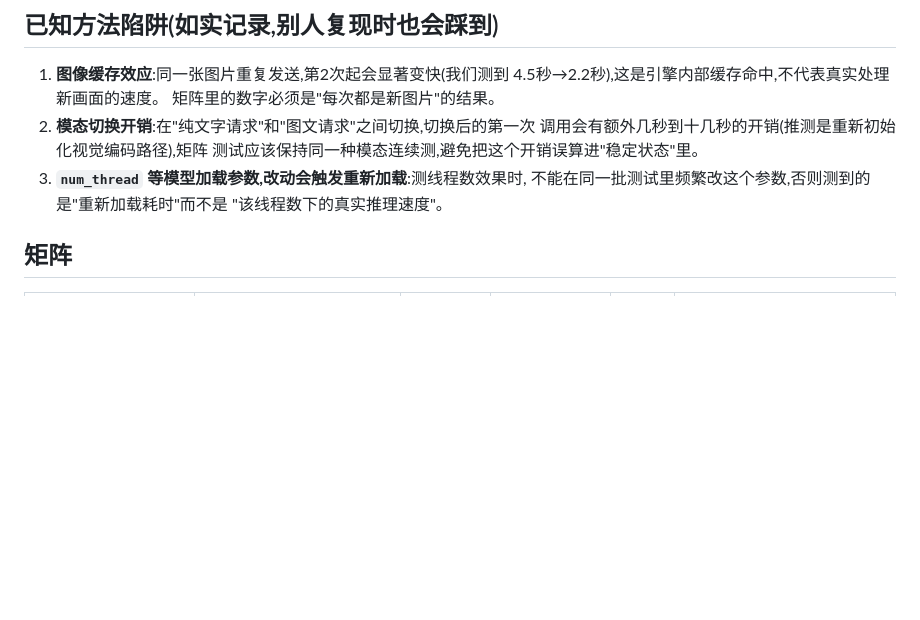
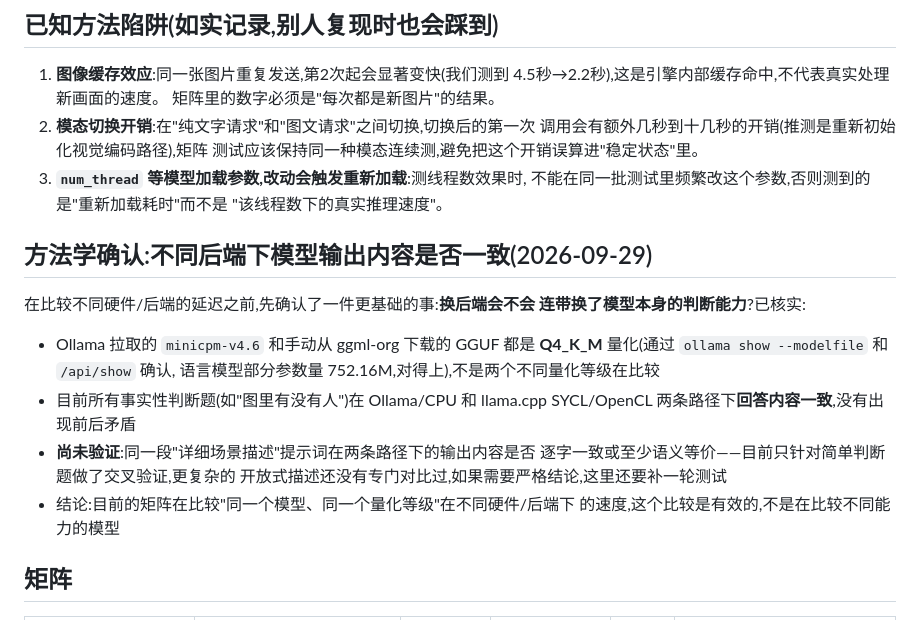
Before and after one commit to davyhanbigtiger/Visual_Intelligence_Integration, a Markdown page: docs/benchmark-matrix.md, the part around the change. Drawn GitHub-style; blank space fills up the shorter version.

Commit message:
Confirm same quantization and consistent outputs across backends
Verified Ollama's minicpm-v4.6 pull and the manually downloaded GGUF are
both Q4_K_M (752.16M param LM component matches), and that factual yes/no
answers have been consistent across the Ollama/CPU and llama.cpp SYCL/
OpenCL paths so far. Flagged that this hasn't yet been checked for the
richer open-ended description prompt, so the matrix's latency comparisons
are valid but content-equivalence for longer outputs remains unverified.

Co-Authored-By: Claude Sonnet 5 <noreply@anthropic.com>

```diff
--- a/docs/benchmark-matrix.md
+++ b/docs/benchmark-matrix.md
@@ -30,6 +30,22 @@
 3. **`num_thread` 等模型加载参数,改动会触发重新加载**:测线程数效果时,
    不能在同一批测试里频繁改这个参数,否则测到的是"重新加载耗时"而不是
    "该线程数下的真实推理速度"。
+
+## 方法学确认:不同后端下模型输出内容是否一致(2026-09-29)
+
+在比较不同硬件/后端的延迟之前,先确认了一件更基础的事:**换后端会不会
+连带换了模型本身的判断能力**?已核实:
+
+- Ollama 拉取的 `minicpm-v4.6` 和手动从 ggml-org 下载的 GGUF 都是
+  **Q4_K_M** 量化(通过 `ollama show --modelfile` 和 `/api/show` 确认,
+  语言模型部分参数量 752.16M,对得上),不是两个不同量化等级在比较
+- 目前所有事实性判断题(如"图里有没有人")在 Ollama/CPU 和 llama.cpp
+  SYCL/OpenCL 两条路径下**回答内容一致**,没有出现前后矛盾
+- **尚未验证**:同一段"详细场景描述"提示词在两条路径下的输出内容是否
+  逐字一致或至少语义等价——目前只针对简单判断题做了交叉验证,更复杂的
+  开放式描述还没有专门对比过,如果需要严格结论,这里还要补一轮测试
+- 结论:目前的矩阵在比较"同一个模型、同一个量化等级"在不同硬件/后端下
+  的速度,这个比较是有效的,不是在比较不同能力的模型
 
 ## 矩阵
 
```
